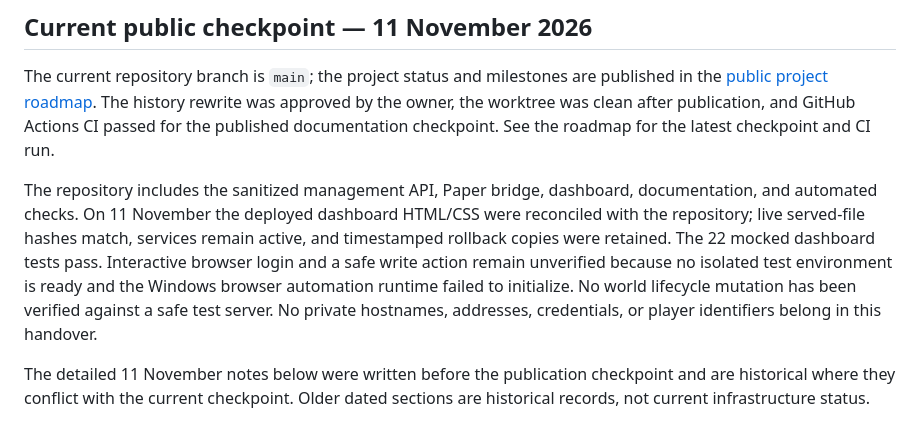
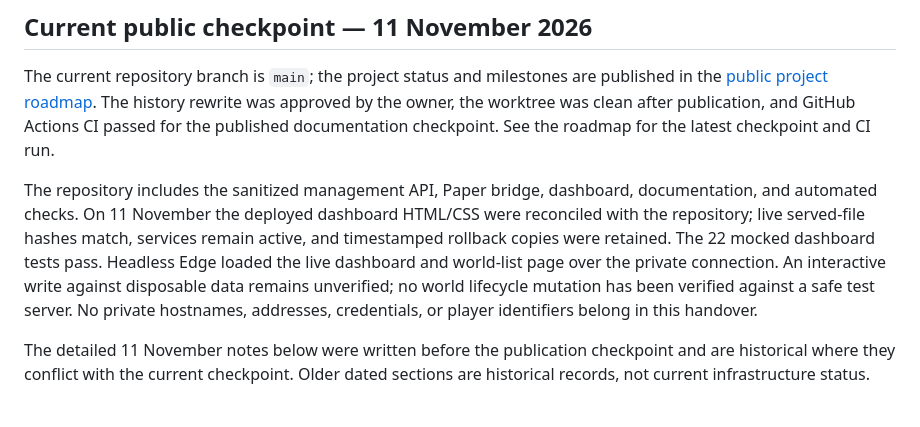
Before and after one commit to Aryadeep2007/minecraft-server-platform, a Markdown page: docs/PROJECT_HANDOVER.md, the part around the change. Rendered like a GitHub page.

```diff
--- a/docs/PROJECT_HANDOVER.md
+++ b/docs/PROJECT_HANDOVER.md
@@ -5,7 +5,7 @@
 
 The current repository branch is `main`; the project status and milestones are published in the [public project roadmap](roadmap.md). The history rewrite was approved by the owner, the worktree was clean after publication, and GitHub Actions CI passed for the published documentation checkpoint. See the roadmap for the latest checkpoint and CI run.
 
-The repository includes the sanitized management API, Paper bridge, dashboard, documentation, and automated checks. On 11 November the deployed dashboard HTML/CSS were reconciled with the repository; live served-file hashes match, services remain active, and timestamped rollback copies were retained. The 22 mocked dashboard tests pass. Interactive browser login and a safe write action remain unverified because no isolated test environment is ready and the Windows browser automation runtime failed to initialize. No world lifecycle mutation has been verified against a safe test server. No private hostnames, addresses, credentials, or player identifiers belong in this handover.
+The repository includes the sanitized management API, Paper bridge, dashboard, documentation, and automated checks. On 11 November the deployed dashboard HTML/CSS were reconciled with the repository; live served-file hashes match, services remain active, and timestamped rollback copies were retained. The 22 mocked dashboard tests pass. Headless Edge loaded the live dashboard and world-list page over the private connection. An interactive write against disposable data remains unverified; no world lifecycle mutation has been verified against a safe test server. No private hostnames, addresses, credentials, or player identifiers belong in this handover.
 
 The detailed 11 November notes below were written before the publication checkpoint and are historical where they conflict with the current checkpoint. Older dated sections are historical records, not current infrastructure status.
 
```
Also changed, not shown: CHANGELOG.md (+1 -0 lines), docs/roadmap.md (+2 -2 lines).
